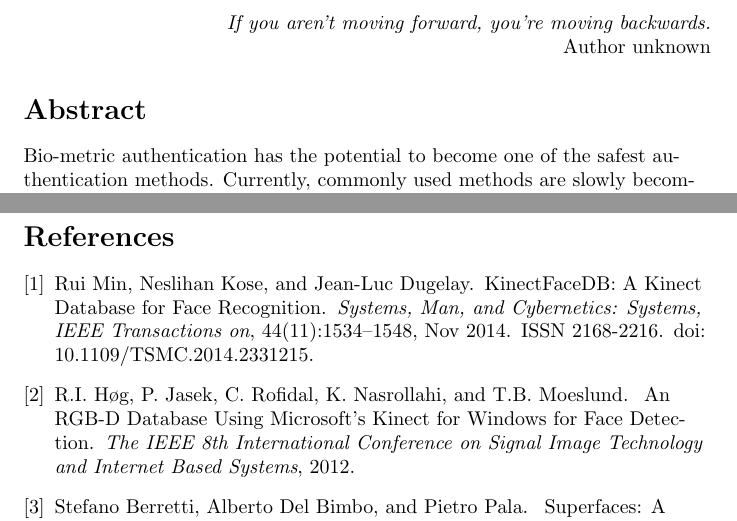
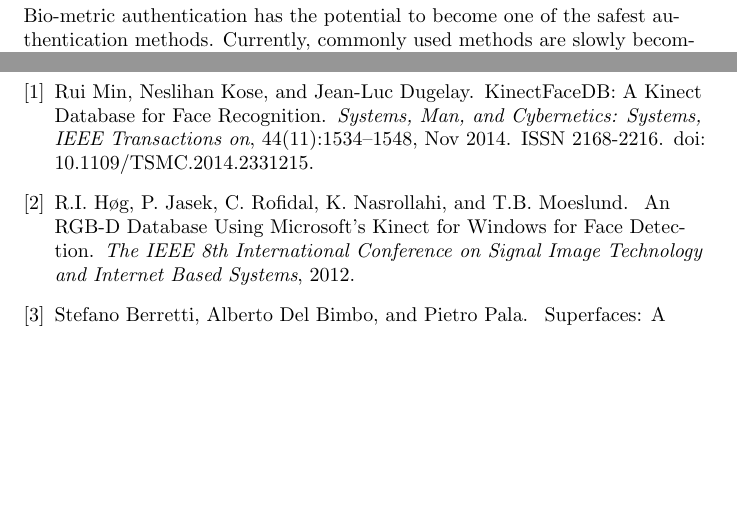
Before and after one commit to tomaszgarbus/rgbd-face-auth, a LaTeX document (whitepaper/temp-paper.tex, which reads whitepaper/surroundings/abstract.tex): two parts of pages 1 and 13 of 13, joined at a grey line, cut at the place of the change, the shorter picture padded with empty space. Compiled offline with pdfLaTeX.

Commit message:
Remove quote

```diff
--- a/whitepaper/surroundings/abstract.tex
+++ b/whitepaper/surroundings/abstract.tex
@@ -1,9 +1,3 @@
-\begin{flushright}
-    \textit{If you aren't moving forward, you're moving backwards.}
-
-    Author unknown % TODO: Change quote or try to find author.
-\end{flushright}
-
 
 \section*{Abstract}
 Bio-metric authentication has the potential to become
```
